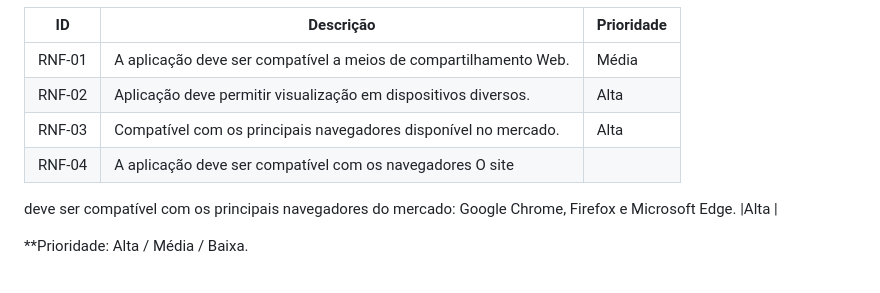
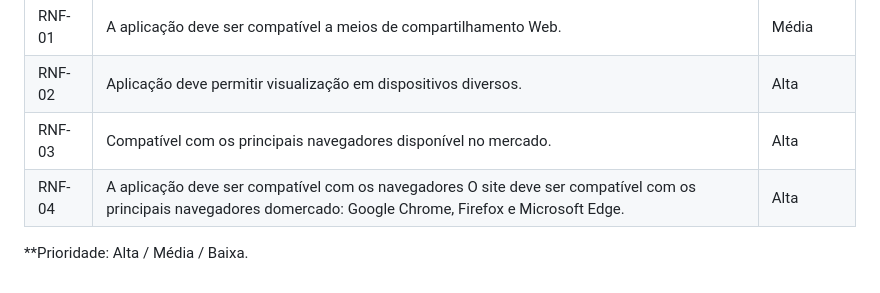
Before and after one commit to ICEI-PUC-Minas-PMV-ADS/pmv-ads-2023-2-e1-proj-web-t11-pvm-ads-2023-2-e1-colecoes, a Markdown page: documentos/02-Especificação do Projeto.md, the part around the change. GitHub-like rendering.

```diff
--- a/documentos/02-Especificação do Projeto.md
+++ b/documentos/02-Especificação do Projeto.md
@@ -73,8 +73,6 @@ De forma que fiquem mais eternizadas, fácil de consulta, evitar perdas e preser
 | RNF-01 |A aplicação deve ser compatível a meios de compartilhamento Web. |Média |
 | RNF-02 |Aplicação deve permitir visualização em dispositivos diversos.  |Alta  |
 | RNF-03 |Compatível com os principais navegadores disponível no mercado.  |Alta  |
-| RNF-04 |A aplicação deve ser compatível com os navegadores O site
-deve ser compatível com os principais navegadores do
-mercado: Google Chrome, Firefox e Microsoft Edge.  |Alta  |
+| RNF-04 |A aplicação deve ser compatível com os navegadores O site deve ser compatível com os principais navegadores domercado: Google Chrome, Firefox e Microsoft Edge.|Alta  |
 
 **Prioridade: Alta / Média / Baixa.
```
